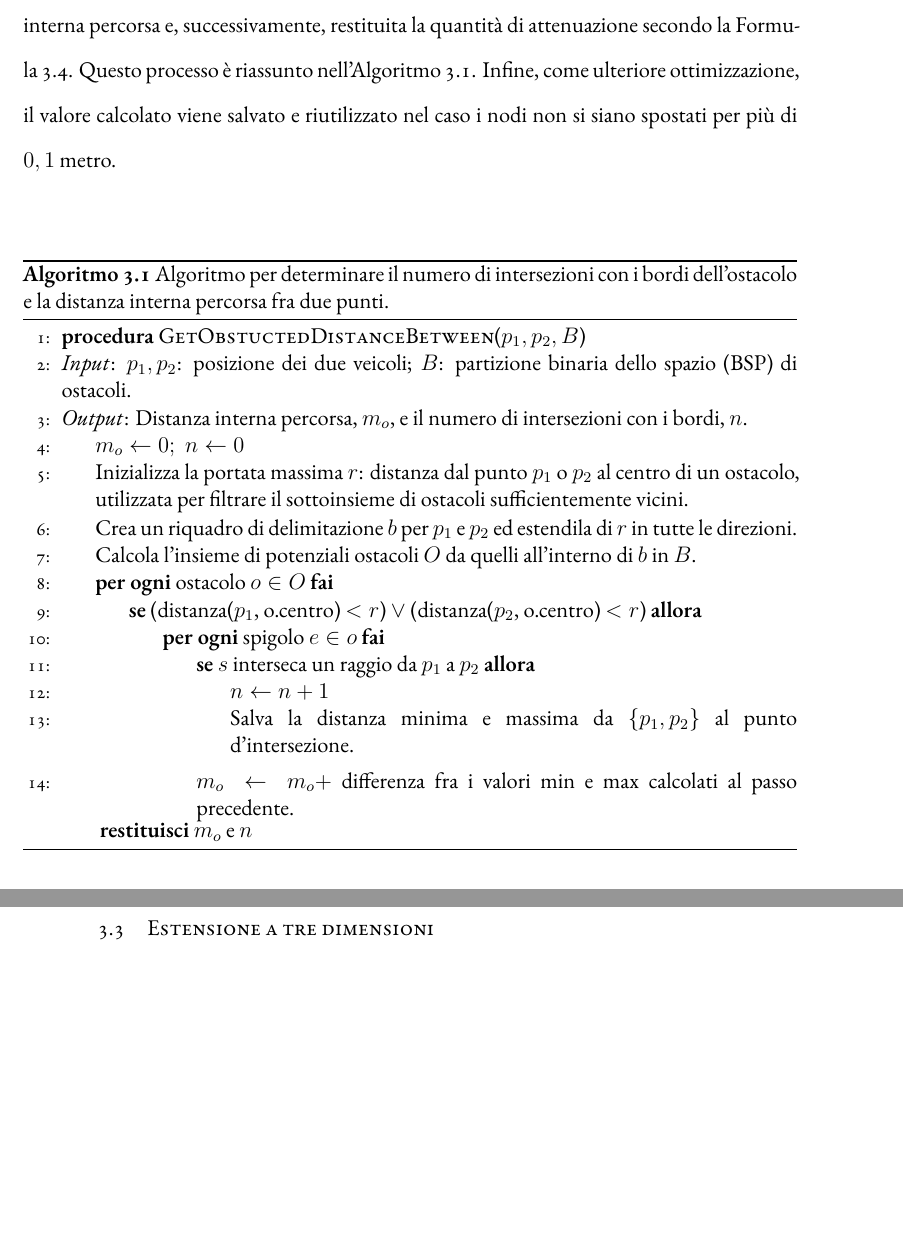
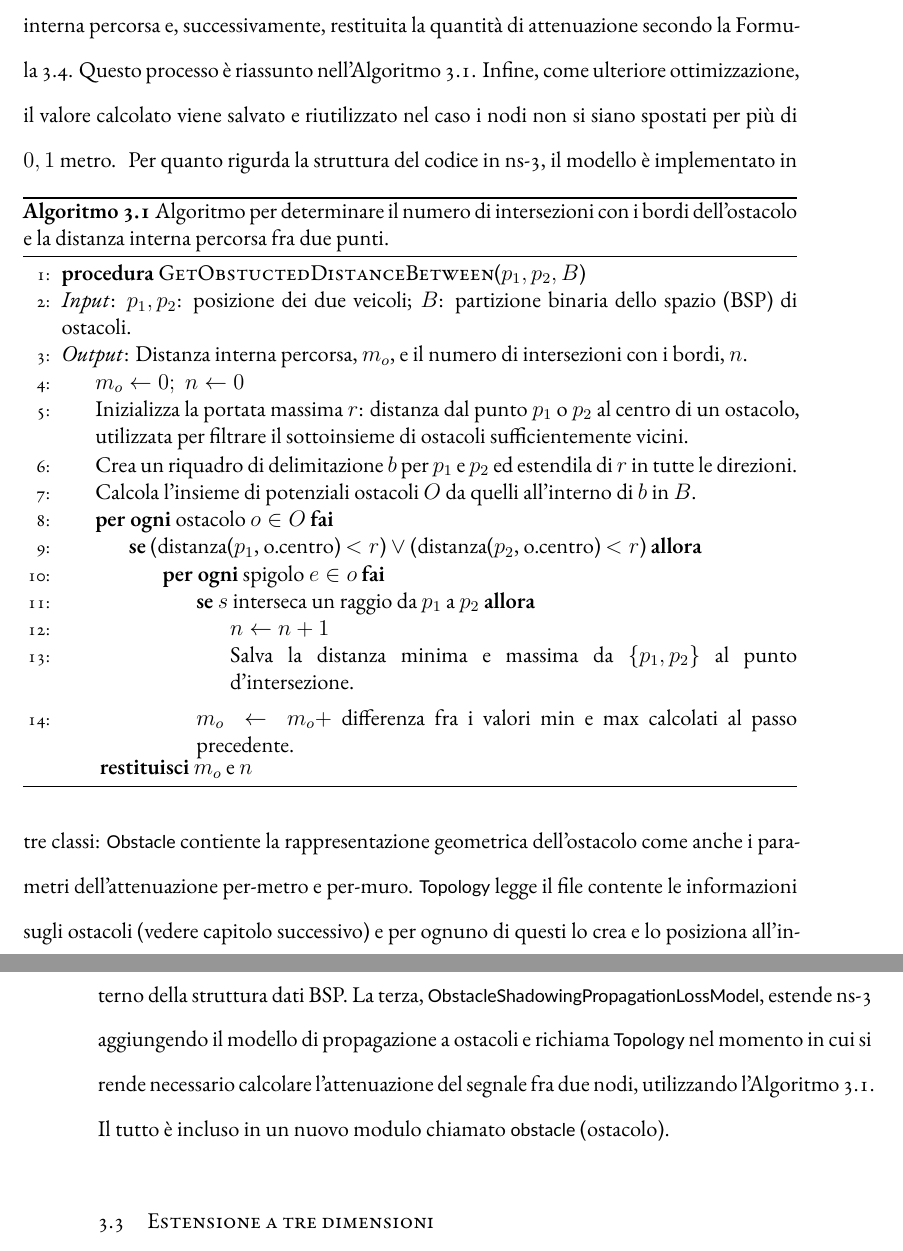
Before and after one commit to mromanelli9/master-thesis, a LaTeX thesis (doc/thesis/tesi.tex, which reads doc/thesis/chapters/modello-ostacoli.tex): two parts of pages 30 and 31 of 36, joined at a grey line, cut so that both start at the same text, the shorter picture padded with empty space. Compiled offline with XeLaTeX; a LaTeX package or settings file that is missing is left out.

Commit message:
finish part 2 of "implementazione"

```diff
--- a/doc/thesis/chapters/modello-ostacoli.tex
+++ b/doc/thesis/chapters/modello-ostacoli.tex
@@ -96,6 +96,15 @@ Infine, come ulteriore ottimizzazione, il valore calcolato viene salvato e riuti
 	\EndProcedure{}
 \end{algorithmic}
 \end{italianalgorithm}
+%
+Per quanto rigurda la struttura del codice in ns-3, il modello è implementato in tre classi:
+\textsf{Obstacle} contiente la rappresentazione geometrica dell'ostacolo come anche i parametri dell'attenuazione per-metro e per-muro.
+\textsf{Topology} legge il file contente le informazioni sugli ostacoli (vedere capitolo successivo) e per ognuno di questi
+lo crea e lo posiziona all'interno della struttura dati BSP.
+La terza, \textsf{ObstacleShadowingPropagationLossModel}, estende ns-3 aggiungendo il modello di propagazione a ostacoli
+e richiama \textsf{Topology} nel momento in cui si rende necessario calcolare l'attenuazione del segnale fra due nodi,
+utilizzando l'Algoritmo~\ref{algo:algoritmo-getobstucteddistancebetween}.
+Il tutto è incluso in un nuovo modulo chiamato \textsf{obstacle} (ostacolo).
 %
 \section{Estensione a tre dimensioni}\label{sec:estensione-a-tre-dimensioni}
 % TODO rileggere
```
Also changed, not shown: doc/thesis/chapters/modello-ostacoli.tex (2 more changed lines).
